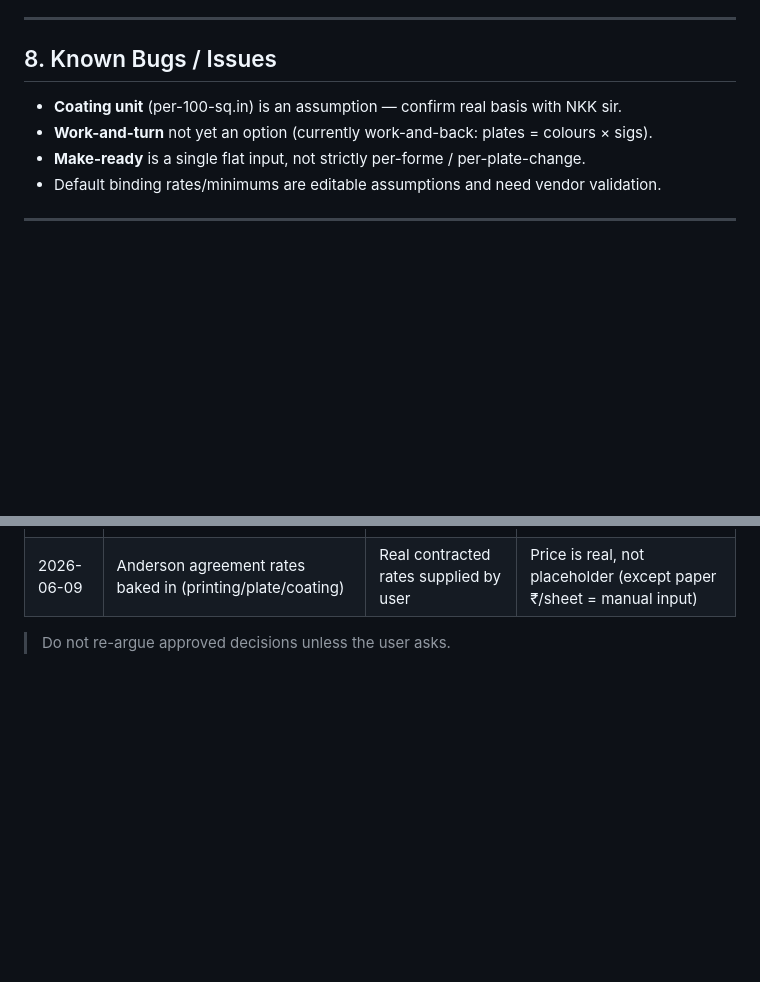
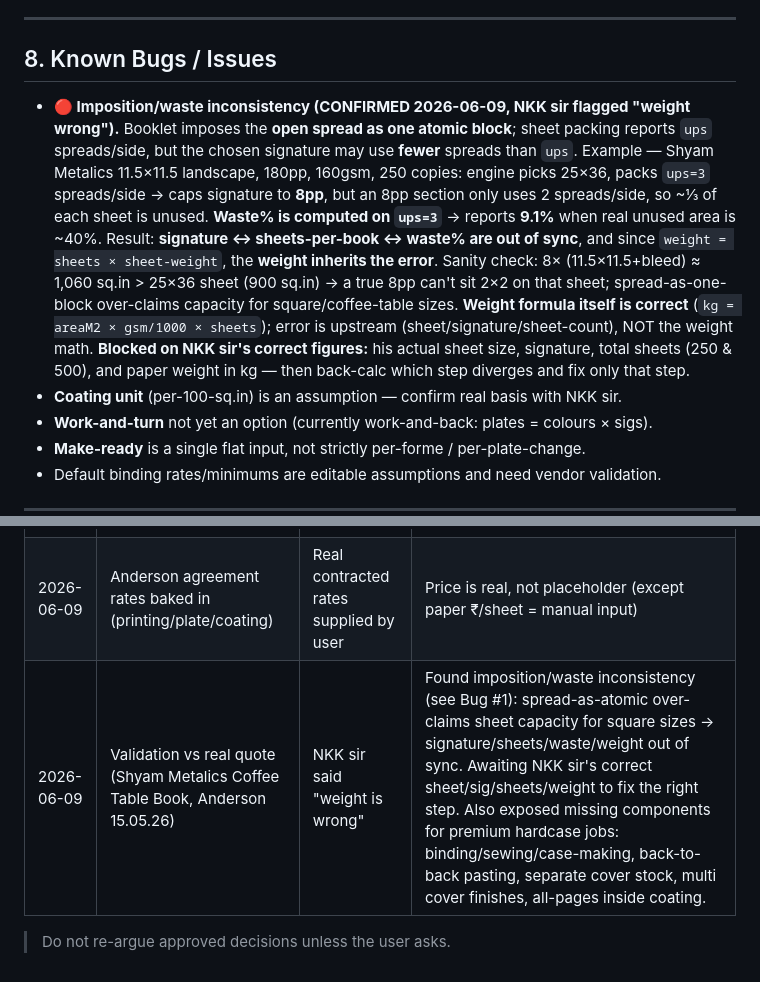
Before and after one commit to Mounojitd/mounojitd-ai-print-estimator, a Markdown page: MASTER_PROJECT_STATE.md, 2 parts joined by grey strips. GitHub-like rendering; blank space fills up the shorter version.

Commit message:
docs: log confirmed imposition/waste->weight bug + Shyam Metalics quote validation
Co-Authored-By: Claude Opus 4.8 <noreply@anthropic.com>

```diff
--- a/MASTER_PROJECT_STATE.md
+++ b/MASTER_PROJECT_STATE.md
@@ -127,6 +127,20 @@ gloss aqua 0.12/800 · matt aqua 0.25/1000 · drip-off 0.55/3500.
 
 ## 8. Known Bugs / Issues
 
+- **🔴 Imposition/waste inconsistency (CONFIRMED 2026-06-09, NKK sir flagged "weight wrong").**
+  Booklet imposes the **open spread as one atomic block**; sheet packing reports `ups`
+  spreads/side, but the chosen signature may use **fewer** spreads than `ups`. Example —
+  Shyam Metalics 11.5×11.5 landscape, 180pp, 160gsm, 250 copies: engine picks 25×36, packs
+  `ups=3` spreads/side → caps signature to **8pp**, but an 8pp section only uses 2 spreads/side,
+  so ~⅓ of each sheet is unused. **Waste% is computed on `ups=3`** → reports **9.1%** when real
+  unused area is ~40%. Result: **signature ↔ sheets-per-book ↔ waste% are out of sync**, and
+  since `weight = sheets × sheet-weight`, the **weight inherits the error**. Sanity check: 8×
+  (11.5×11.5+bleed) ≈ 1,060 sq.in > 25×36 sheet (900 sq.in) → a true 8pp can't sit 2×2 on that
+  sheet; spread-as-one-block over-claims capacity for square/coffee-table sizes.
+  **Weight formula itself is correct** (`kg = areaM2 × gsm/1000 × sheets`); error is upstream
+  (sheet/signature/sheet-count), NOT the weight math. **Blocked on NKK sir's correct figures:**
+  his actual sheet size, signature, total sheets (250 & 500), and paper weight in kg — then
+  back-calc which step diverges and fix only that step.
 - **Coating unit** (per-100-sq.in) is an assumption — confirm real basis with NKK sir.
 - **Work-and-turn** not yet an option (currently work-and-back: plates = colours × sigs).
 - **Make-ready** is a single flat input, not strictly per-forme / per-plate-change.
@@ -183,5 +197,6 @@ gloss aqua 0.12/800 · matt aqua 0.25/1000 · drip-off 0.55/3500.
 | 2026-06-08 | Open/spread size for booklets, margins in mm (gripper 10, +backside, +paper-trim) | NKK sir review of live app | 7×9.5 closed → 14×9.5 open; fixed unit-mixing bug |
 | 2026-06-09 | Coating = cover only by default | Lamination is on the cover, not all inner pages | Book lam ~1 signature's sheets; per-book ₹197→₹173 |
 | 2026-06-09 | Anderson agreement rates baked in (printing/plate/coating) | Real contracted rates supplied by user | Price is real, not placeholder (except paper ₹/sheet = manual input) |
+| 2026-06-09 | Validation vs real quote (Shyam Metalics Coffee Table Book, Anderson 15.05.26) | NKK sir said "weight is wrong" | Found imposition/waste inconsistency (see Bug #1): spread-as-atomic over-claims sheet capacity for square sizes → signature/sheets/waste/weight out of sync. Awaiting NKK sir's correct sheet/sig/sheets/weight to fix the right step. Also exposed missing components for premium hardcase jobs: binding/sewing/case-making, back-to-back pasting, separate cover stock, multi cover finishes, all-pages inside coating. |
 
 > Do not re-argue approved decisions unless the user asks.
```
